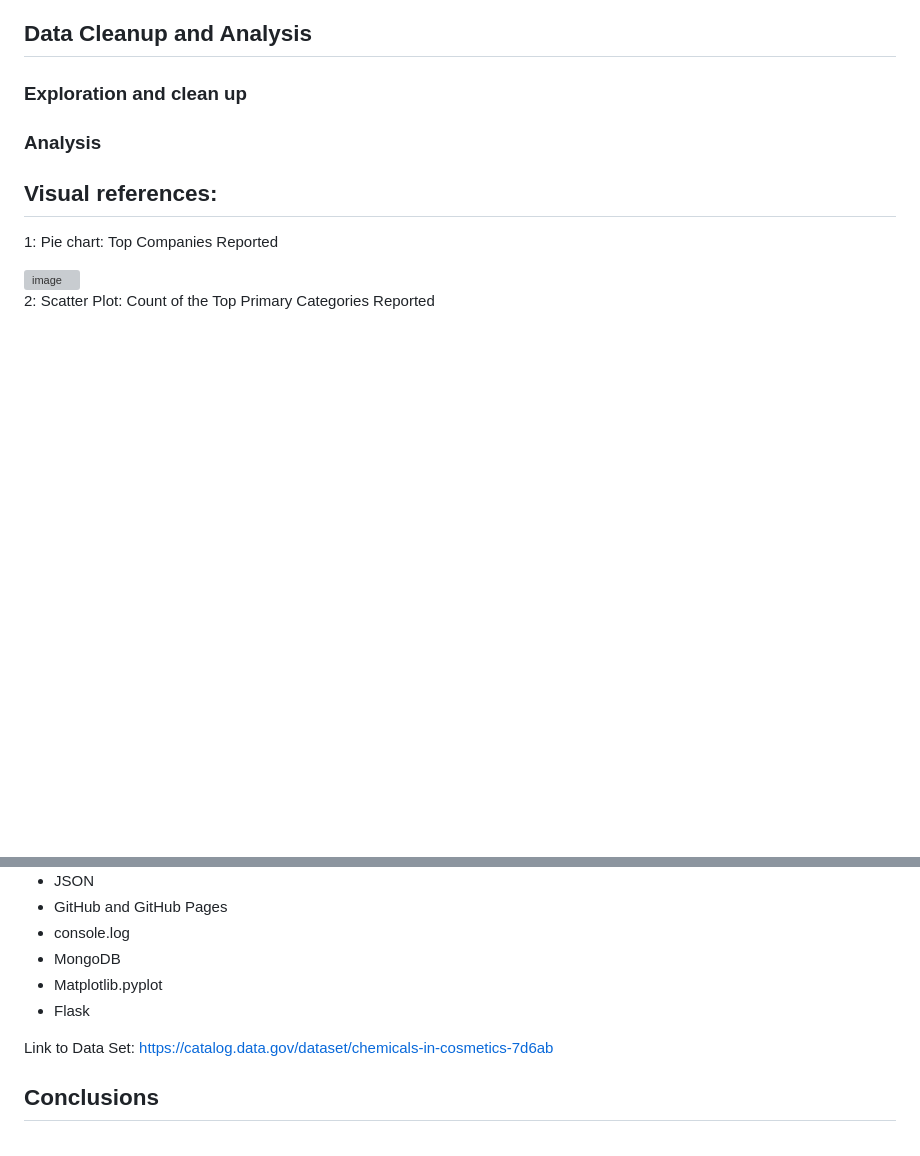
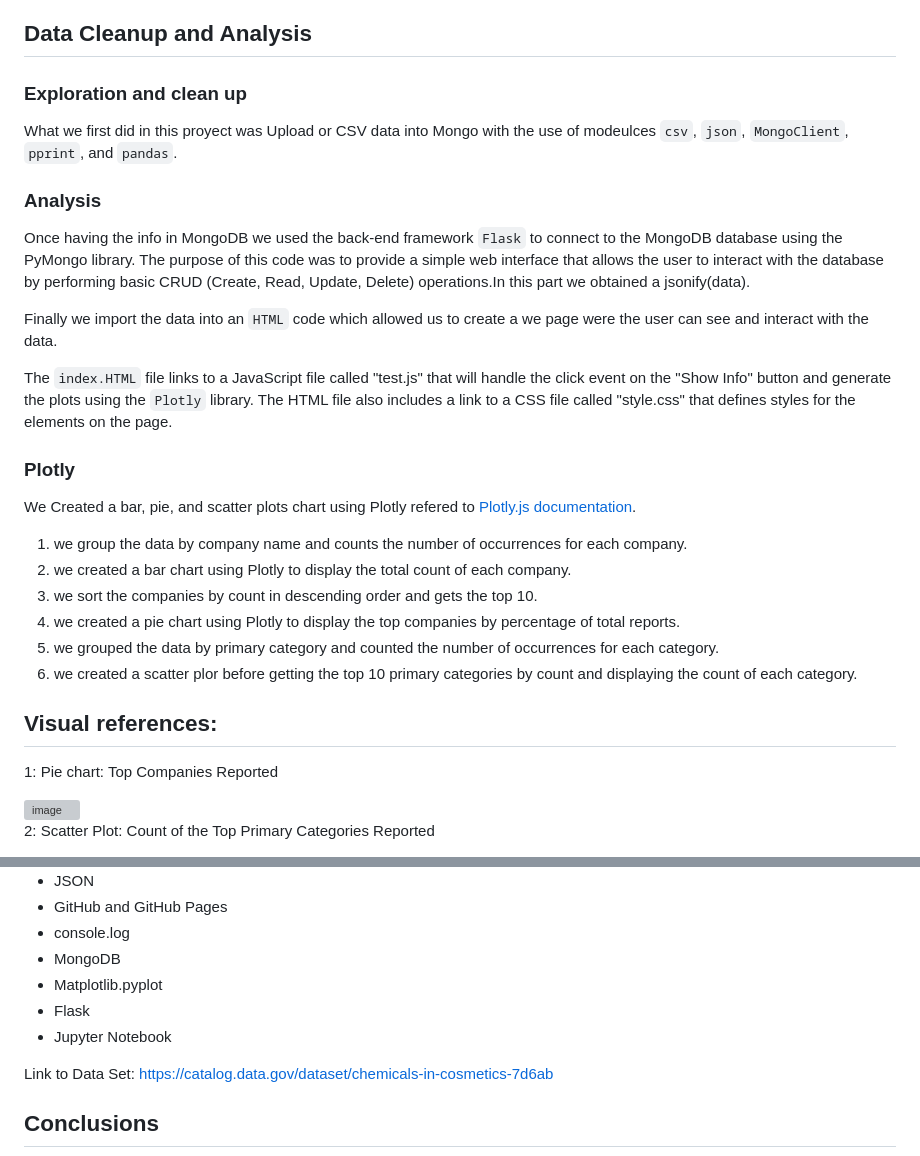
Before and after one commit to paoaleman19/Project3-JS, a Markdown page: README.md, 2 parts joined by grey strips. Drawn GitHub-style; blank space fills up the shorter version; grey boxes are pictures that could not be loaded.

```diff
--- a/README.md
+++ b/README.md
@@ -20,7 +20,27 @@ For this project we fetch and grabbed the data from  https://www.data.gov/ our d
 
 ### Exploration and clean up
 
+What we first did in this proyect was Upload or CSV data into Mongo with the use of modeulces `csv`,  `json`, `MongoClient`, `pprint`, and `pandas`.
+
 ### Analysis
+
+Once having the info in MongoDB we used the back-end framework `Flask` to connect to the MongoDB database using the PyMongo library.
+The purpose of this code was to provide a simple web interface that allows the user to interact with the database by performing basic CRUD (Create, Read, Update, Delete) operations.In this part we obtained a  jsonify(data).
+
+Finally we import the data into an `HTML` code which allowed us to create a we page were the user can see and interact with the data.
+
+The `index.HTML` file links to a JavaScript file called "test.js" that will handle the click event on the "Show Info" button and generate the plots using the `Plotly` library. The HTML file also includes a link to a CSS file called "style.css" that defines styles for the elements on the page.
+
+### Plotly
+
+We Created a bar,  pie, and scatter plots chart using Plotly refered to [Plotly.js documentation](https://plot.ly/javascript/).
+
+1) we group the data by company name and counts the number of occurrences for each company.
+2) we created a bar chart using Plotly to display the total count of each company.
+3) we sort the companies by count in descending order and gets the top 10.
+4) we created a pie chart using Plotly to display the top companies by percentage of total reports.
+5) we grouped the data by primary category and counted the number of occurrences for each category.
+6) we created a scatter plor before getting the top 10 primary categories by count and displaying the count of each category.
 
 
 ## Visual references:
@@ -49,6 +69,7 @@ For this project we fetch and grabbed the data from  https://www.data.gov/ our d
 * MongoDB
 * Matplotlib.pyplot
 * Flask
+* Jupyter Notebook
 
 
 Link to Data Set:
```
